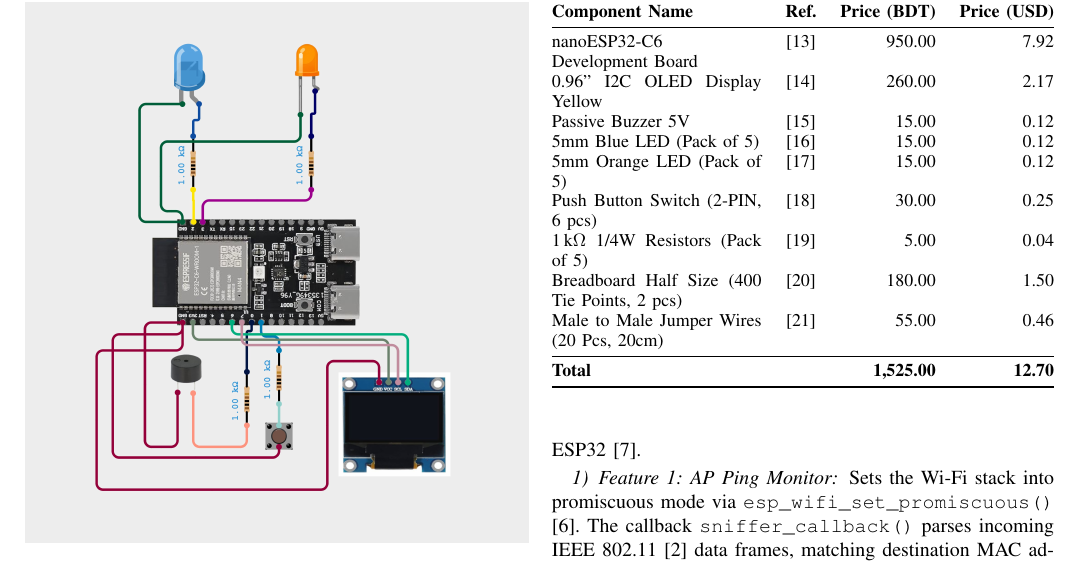
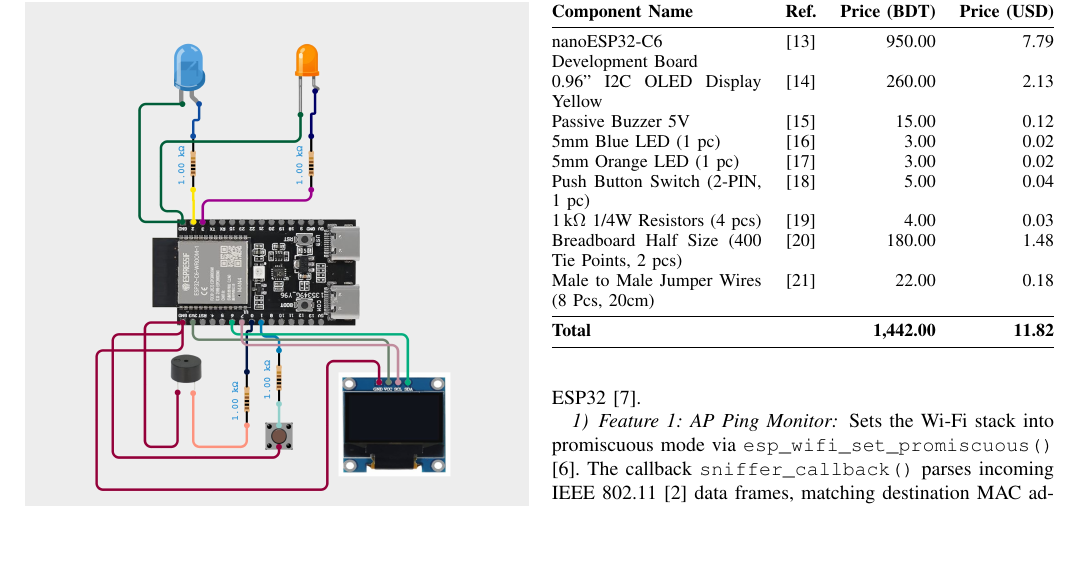
Before and after one commit to Tashar02/rogue_wifi_ap_detector, a LaTeX paper (rogue-wifi-ap-detector/report.tex): part of page 3 of 5, cut so that both start at the same text, the shorter picture padded with empty space. Compiled offline with pdfLaTeX.

Commit message:
report: Fix and update component amount and price
Signed-off-by: Tashfin Shakeer Rhythm <tashfinshakeerrhythm@gmail.com>

```diff
--- a/rogue-wifi-ap-detector/report.tex
+++ b/rogue-wifi-ap-detector/report.tex
@@ -149,17 +149,17 @@ Each active component (the buzzer, the push button, and both indicator LEDs) con
     \toprule
     \textbf{Component Name} & \textbf{Ref.} & \textbf{Price (BDT)} & \textbf{Price (USD)} \\
     \midrule
-    nanoESP32-C6 Development Board & \cite{rbd_esp32c6} & 950.00 & 7.92 \\
-    0.96'' I2C OLED Display Yellow & \cite{rbd_oled} & 260.00 & 2.17 \\
+    nanoESP32-C6 Development Board & \cite{rbd_esp32c6} & 950.00 & 7.79 \\
+    0.96'' I2C OLED Display Yellow & \cite{rbd_oled} & 260.00 & 2.13 \\
     Passive Buzzer 5V & \cite{rbd_buzzer} & 15.00 & 0.12 \\
-    5mm Blue LED (Pack of 5) & \cite{rbd_blue_led} & 15.00 & 0.12 \\
-    5mm Orange LED (Pack of 5) & \cite{rbd_orange_led} & 15.00 & 0.12 \\
-    Push Button Switch (2-PIN, 6 pcs) & \cite{rbd_button} & 30.00 & 0.25 \\
-    1\,k$\Omega$ 1/4W Resistors (Pack of 5) & \cite{rbd_resistor} & 5.00 & 0.04 \\
-    Breadboard Half Size (400 Tie Points, 2 pcs) & \cite{rbd_breadboard} & 180.00 & 1.50 \\
-    Male to Male Jumper Wires (20 Pcs, 20cm) & \cite{rbd_jumper} & 55.00 & 0.46 \\
+    5mm Blue LED (1 pc) & \cite{rbd_blue_led} & 3.00 & 0.02 \\
+    5mm Orange LED (1 pc) & \cite{rbd_orange_led} & 3.00 & 0.02 \\
+    Push Button Switch (2-PIN, 1 pc) & \cite{rbd_button} & 5.00 & 0.04 \\
+    1\,k$\Omega$ 1/4W Resistors (4 pcs) & \cite{rbd_resistor} & 4.00 & 0.03 \\
+    Breadboard Half Size (400 Tie Points, 2 pcs) & \cite{rbd_breadboard} & 180.00 & 1.48 \\
+    Male to Male Jumper Wires (8 Pcs, 20cm) & \cite{rbd_jumper} & 22.00 & 0.18 \\
     \midrule
-    \textbf{Total} & & \textbf{1,525.00} & \textbf{12.70} \\
+    \textbf{Total} & & \textbf{1,442.00} & \textbf{11.82} \\
     \bottomrule
   \end{tabularx}
 \end{table}
```
Also changed, not shown: rogue-wifi-ap-detector/report.tex (2 more changed lines).
